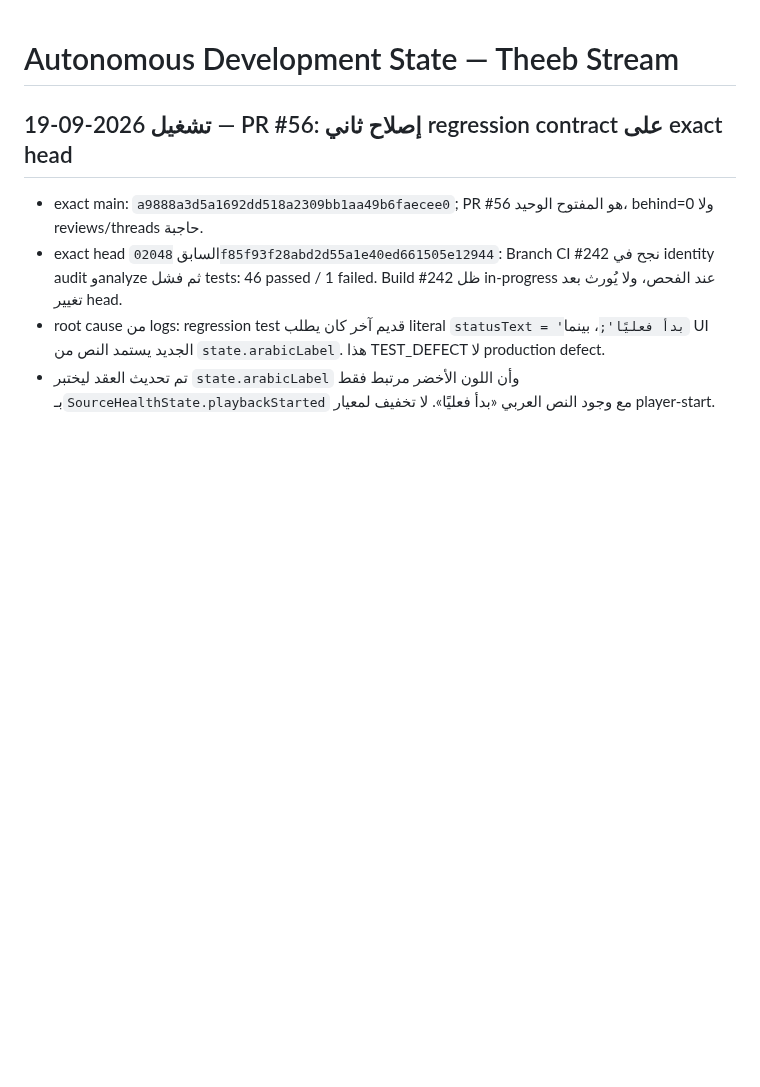
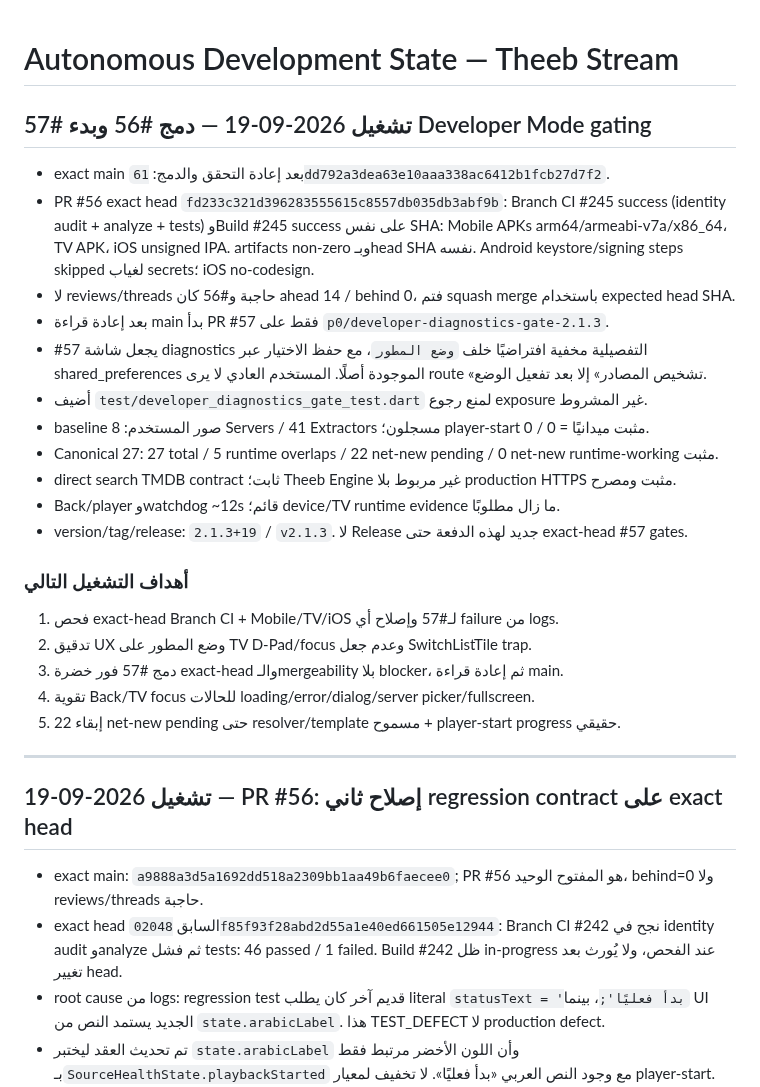
Before and after one commit to theeb1230-dot/theeb_stream, a Markdown page: docs/AUTONOMOUS_DEVELOPMENT_STATE.md, the part around the change. Drawn GitHub-style; blank space fills up the shorter version.

Commit message:
docs: record PR 56 merge and developer diagnostics gate

```diff
--- a/docs/AUTONOMOUS_DEVELOPMENT_STATE.md
+++ b/docs/AUTONOMOUS_DEVELOPMENT_STATE.md
@@ -1,4 +1,29 @@
 # Autonomous Development State — Theeb Stream
+
+## تشغيل 2026-09-19 — دمج #56 وبدء #57 Developer Mode gating
+
+- exact main بعد إعادة التحقق والدمج: `61dd792a3dea63e10aaa338ac6412b1fcb27d7f2`.
+- PR #56 exact head `fd233c321d396283555615c8557db035db3abf9b`: Branch CI #245 success (identity audit + analyze + tests) وBuild #245 success على نفس SHA: Mobile APKs arm64/armeabi-v7a/x86_64، TV APK، iOS unsigned IPA. artifacts non-zero وبـhead SHA نفسه. Android keystore/signing steps skipped لغياب secrets؛ iOS no-codesign.
+- لا reviews/threads حاجبة و#56 كان ahead 14 / behind 0، فتم squash merge باستخدام expected head SHA.
+- بعد إعادة قراءة main بدأ PR #57 فقط على `p0/developer-diagnostics-gate-2.1.3`.
+- #57 يجعل شاشة diagnostics التفصيلية مخفية افتراضيًا خلف `وضع المطور`، مع حفظ الاختيار عبر shared_preferences الموجودة أصلًا. المستخدم العادي لا يرى route «تشخيص المصادر» إلا بعد تفعيل الوضع.
+- أضيف `test/developer_diagnostics_gate_test.dart` لمنع رجوع exposure غير المشروط.
+- baseline صور المستخدم: 8 Servers / 41 Extractors مسجلون؛ player-start مثبت ميدانيًا = 0 / 0.
+- Canonical 27: 27 total / 5 runtime overlaps / 22 net-new pending / 0 net-new runtime-working مثبت.
+- direct search TMDB contract ثابت؛ Theeb Engine غير مربوط بلا production HTTPS مثبت ومصرح.
+- Back/player وwatchdog ~12s قائم؛ device/TV runtime evidence ما زال مطلوبًا.
+- version/tag/release: `2.1.3+19` / `v2.1.3`. لا Release جديد لهذه الدفعة حتى exact-head #57 gates.
+
+### أهداف التشغيل التالي
+
+1. فحص exact-head Branch CI + Mobile/TV/iOS لـ#57 وإصلاح أي failure من logs.
+2. تدقيق UX وضع المطور على TV D-Pad/focus وعدم جعل SwitchListTile trap.
+3. دمج #57 فور خضرة exact-head والـmergeability بلا blocker، ثم إعادة قراءة main.
+4. تقوية Back/TV focus للحالات loading/error/dialog/server picker/fullscreen.
+5. إبقاء 22 net-new pending حتى resolver/template مسموح + player-start progress حقيقي.
+
+---
+
 
 ## تشغيل 2026-09-19 — PR #56: إصلاح ثاني regression contract على exact head
 
```
